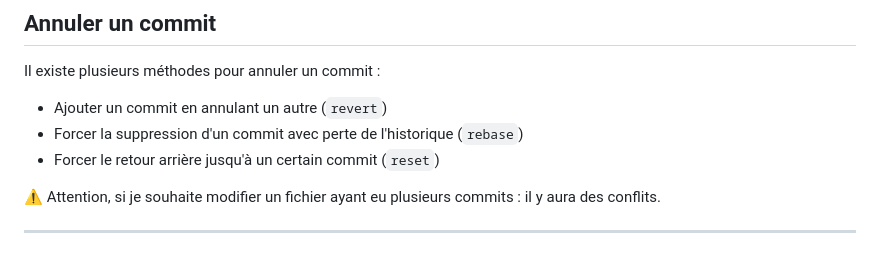
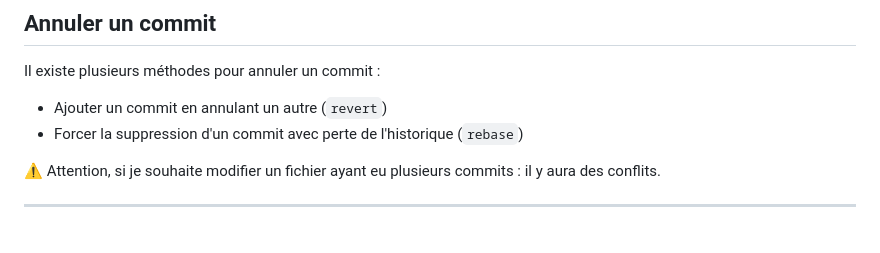
Before and after one commit to qjoly/PrezGit, a Markdown page: slide-deck.md, the part around the change. GitHub-like rendering.

Commit message:
Remove unnecessary commit method

```diff
--- a/slide-deck.md
+++ b/slide-deck.md
@@ -312,7 +312,6 @@ En modifiant le fichier, on supprime les marqueurs de conflit (`<<<<<<<, =======
 Il existe plusieurs méthodes pour annuler un commit :
 - Ajouter un commit en annulant un autre (`revert`)
 - Forcer la suppression d'un commit avec perte de l'historique (`rebase`)
-- Forcer le retour arrière jusqu'à un certain commit (`reset`)
 
 :warning: Attention, si je souhaite modifier un fichier ayant eu plusieurs commits : il y aura des conflits.
 
```
